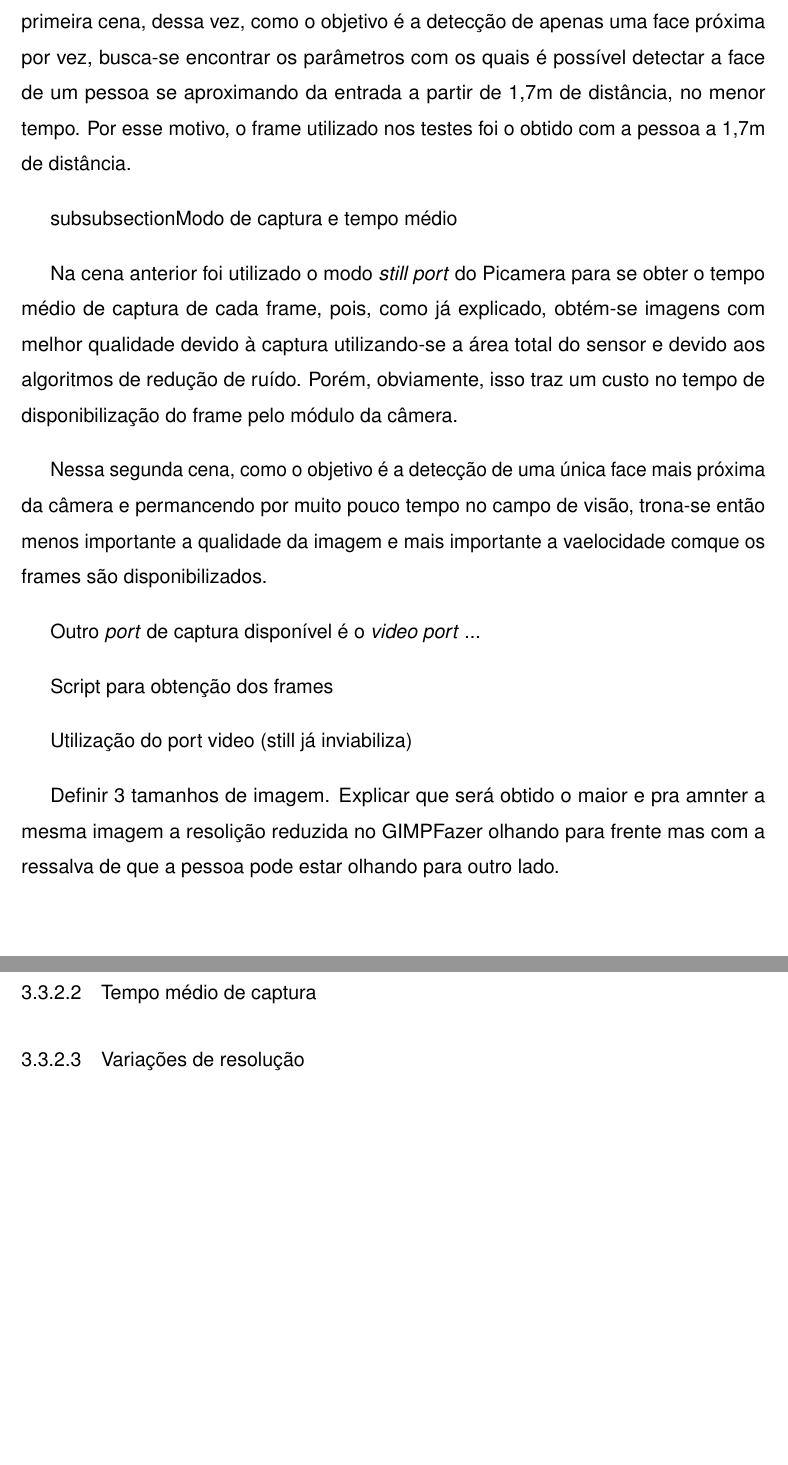
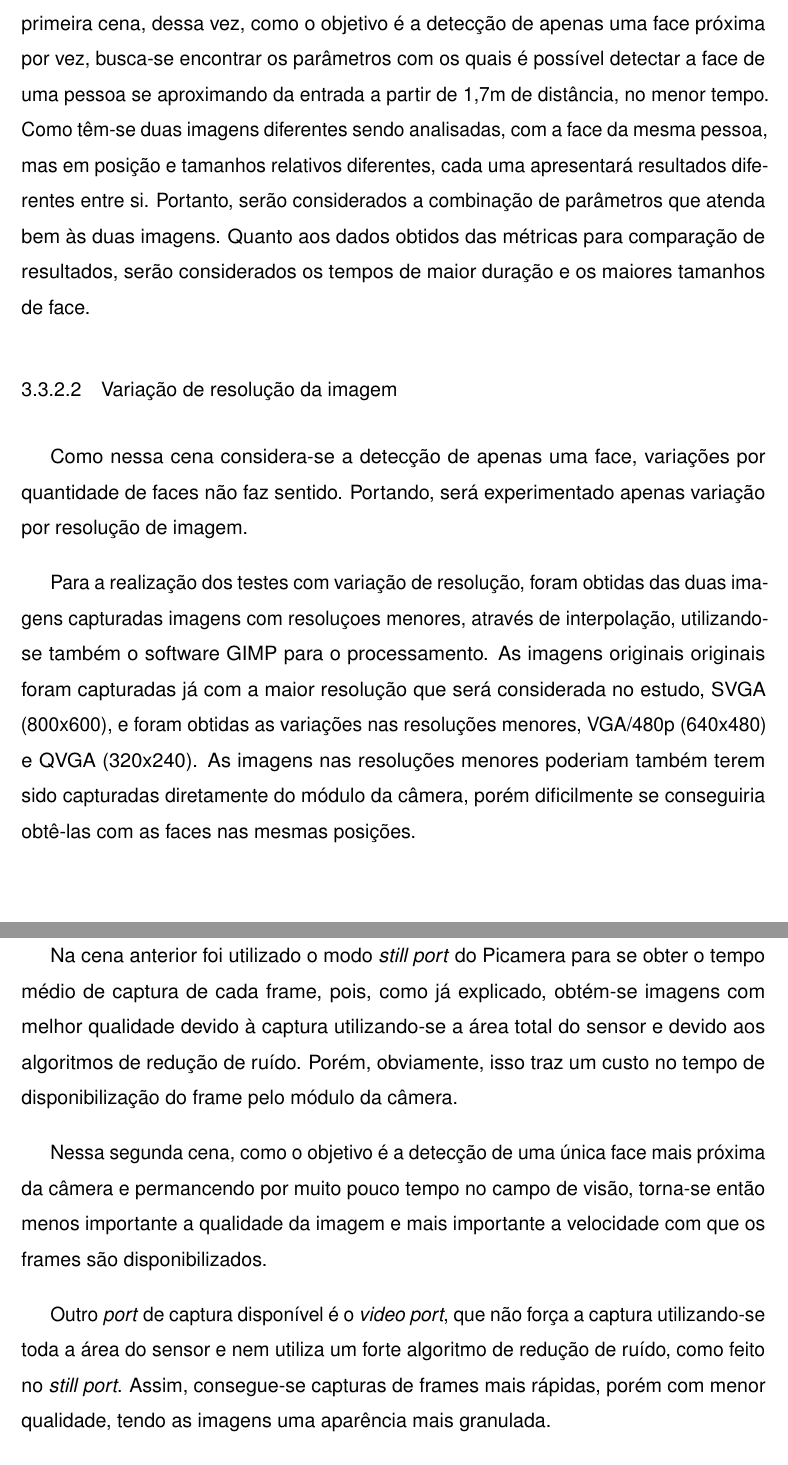
Before and after one commit to conradoad/tcc_ceca_ifes, a LaTeX thesis (Dissertation/main.tex, which reads Dissertation/Cap3_Desenvolvimento/Desenvolvimento.tex): two parts of pages 45 and 46 of 55, joined at a grey line, cut so that both start at the same text, the shorter picture padded with empty space. Compiled offline with pdfLaTeX.

Commit message:
Continua descrição da Cena 2

```diff
--- a/Dissertation/Cap3_Desenvolvimento/Desenvolvimento.tex
+++ b/Dissertation/Cap3_Desenvolvimento/Desenvolvimento.tex
@@ -243,27 +243,25 @@ Nessa segunda cena, deseja-se representar o controle de acesso a um ambiente, on
 
 Para a captura dos frames para os testes, o dispositivo com a câmera foi posicionado estrategicamente ao lado de uma porta, a uma altura aproximada de 1,70, e levemente inclinado em direção à entrada, de forma que a câmera pudesse captar faces mais próximas e também a distâncias de até 2m. <pending> adicionar foto </pending>
 
-Foram feitos testes para obter a posição de uma pessoa mais próxima da entrada em que a câmera conseguisse capturar uma boa imagem do rosto. A partir dessa posição, mediu-se 1,6 m de distância, e capturou-se novos frames, com a pessoa posicionada a essa distâcia. A partir de uma distância de aproximadamente 1,7m uma pessoa caminhando rapidamente a no máximo 6 km/h, leva pelo menos 1s para chegar à posição inicial obtida (6 km/h * 1000 m/km * 1h/3600s = 1,67m/s). A uma presença com duração de pelos menos 1s diante da câmera, com a face capturável, e a um tempo máximo de 0.3s de resposta definido na detecção, têm-se pelo menos 3 frames capturados e analizados enquando uma mesma pessoa caminho até a entrada do ambiente. Esse será considerado nosso pior caso e o frame obtido com a pessoa posicionada a 1.7m da posição inicial será utilizado nos testes para definição dos parâmetros e obtenção das métricas para comparação.
+Foram feitos testes para obter a posição de uma pessoa mais próxima da entrada em que a câmera conseguisse capturar uma boa imagem do rosto. A partir dessa posição, mediu-se 1,6 m de distância, e capturou-se novos frames, com a pessoa posicionada a essa distâcia. A partir de uma distância de aproximadamente 1,7m uma pessoa caminhando rapidamente a no máximo 6 km/h, leva pelo menos 1s para chegar à posição inicial obtida (6 km/h * 1000 m/km * 1h/3600s = 1,67m/s). A uma presença com duração de pelos menos 1s diante da câmera, com a face capturável, e a um tempo máximo de 0.3s de resposta definido na detecção, têm-se pelo menos 3 frames capturados e analizados enquando uma mesma pessoa caminha até a entrada do ambiente. Esse será considerado nosso pior caso e ambos os frames obtidos (tanto o com a pessoa na posição mais próxima da câmera quanto o com a pessoa posicionada a 1.7m da posição inicial) serão utilizados nos testes para definição dos parâmetros e obtenção das métricas para comparação.
 
-Dessa forma, a ferramenta de análise será utilizada nessa cena com uma abordagem diferente para se obter os melhores parâmetros para comparação. Ao invés de se buscar a maior quantidade de faces detectadas no menor tempo, como feito na primeira cena, dessa vez, como o objetivo é a detecção de apenas uma face próxima por vez, busca-se encontrar os parâmetros com os quais é possível detectar a face de um pessoa se aproximando da entrada a partir de 1,7m de distância, no menor tempo. Por esse motivo, o frame utilizado nos testes foi o obtido com a pessoa a 1,7m de distância.
+Dessa forma, a ferramenta de análise será utilizada nessa cena com uma abordagem diferente para se obter os melhores parâmetros para comparação. Ao invés de se buscar a maior quantidade de faces detectadas no menor tempo, como feito na primeira cena, dessa vez, como o objetivo é a detecção de apenas uma face próxima por vez, busca-se encontrar os parâmetros com os quais é possível detectar a face de uma pessoa se aproximando da entrada a partir de 1,7m de distância, no menor tempo. Como têm-se duas imagens diferentes sendo analisadas, com a face da mesma pessoa, mas em posição e tamanhos relativos diferentes, cada uma apresentará resultados diferentes entre si. Portanto, serão considerados a combinação de parâmetros que atenda bem às duas imagens. Quanto aos dados obtidos das métricas para comparação de resultados, serão considerados os tempos de maior duração e os maiores tamanhos de face.
+
+\subsubsection{Variação de resolução da imagem}
+
+Como nessa cena considera-se a detecção de apenas uma face, variações por quantidade de faces não faz sentido. Portando, será experimentado apenas variação por resolução de imagem.
+
+Para a realização dos testes com variação de resolução, foram obtidas das duas imagens capturadas imagens com resoluçoes menores, através de interpolação, utilizando-se também o software GIMP para o processamento. As imagens originais originais foram capturadas já com a maior resolução que será considerada no estudo, SVGA (800x600), e foram obtidas as variações nas resoluções menores, VGA/480p (640x480) e QVGA (320x240). As imagens nas resoluções menores poderiam também terem sido capturadas diretamente do módulo da câmera, porém dificilmente se conseguiria obtê-las com as faces nas mesmas posições.
 
 subsubsection{Modo de captura e tempo médio}
 
 Na cena anterior foi utilizado o modo \emph{still port} do Picamera para se obter o tempo médio de captura de cada frame, pois, como já explicado, obtém-se imagens com melhor qualidade devido à captura utilizando-se a área total do sensor e devido aos algoritmos de redução de ruído. Porém, obviamente, isso traz um custo no tempo de disponibilização do frame pelo módulo da câmera.
 
-Nessa segunda cena, como o objetivo é a detecção de uma única face mais próxima da câmera e permancendo por muito pouco tempo no campo de visão, trona-se então menos importante a qualidade da imagem e mais importante a vaelocidade comque os frames são disponibilizados.
+Nessa segunda cena, como o objetivo é a detecção de uma única face mais próxima da câmera e permancendo por muito pouco tempo no campo de visão, torna-se então menos importante a qualidade da imagem e mais importante a velocidade com que os frames são disponibilizados.
 
-Outro \emph{port} de captura disponível é o \emph{video port} ...
+Outro \emph{port} de captura disponível é o \emph{video port}, que não força a captura utilizando-se toda a área do sensor e nem utiliza um forte algoritmo de redução de ruído, como feito no \emph{still port}. Assim, consegue-se capturas de frames mais rápidas, porém com menor qualidade, tendo as imagens uma aparência mais granulada.
 
-Script para obtenção dos frames
-
-Utilização do port video (still já inviabiliza)
-
-Definir 3 tamanhos de imagem. Explicar que será obtido o maior e pra amnter a mesma imagem a resolição reduzida no GIMPFazer olhando para frente mas com a ressalva de que a pessoa pode estar olhando para outro lado.
-
-\subsubsection{Tempo médio de captura}
-
-\subsubsection{Variações de resolução}
+Para obtenção das imagens, bem como os tempos médios de captura, foi escrito um script simples para capturar 30 frames em sequência, salvando os mesmos em arquivos de formato JPEG e calculando os tempos médios apenas da captura desses frames, para cada resolução diferente, que serão utilizados na base de dados para comparação. O mesmo script foi utilizado para obter as duas imagens na resolução 800x600 a serem utilizadas na ferramenta de parametrização.
 
 \subsection{Dispositivos testados}
 
```
Also changed, not shown: Dissertation/Cap3_Desenvolvimento/Desenvolvimento.tex (4 more changed lines), 6 other files.
